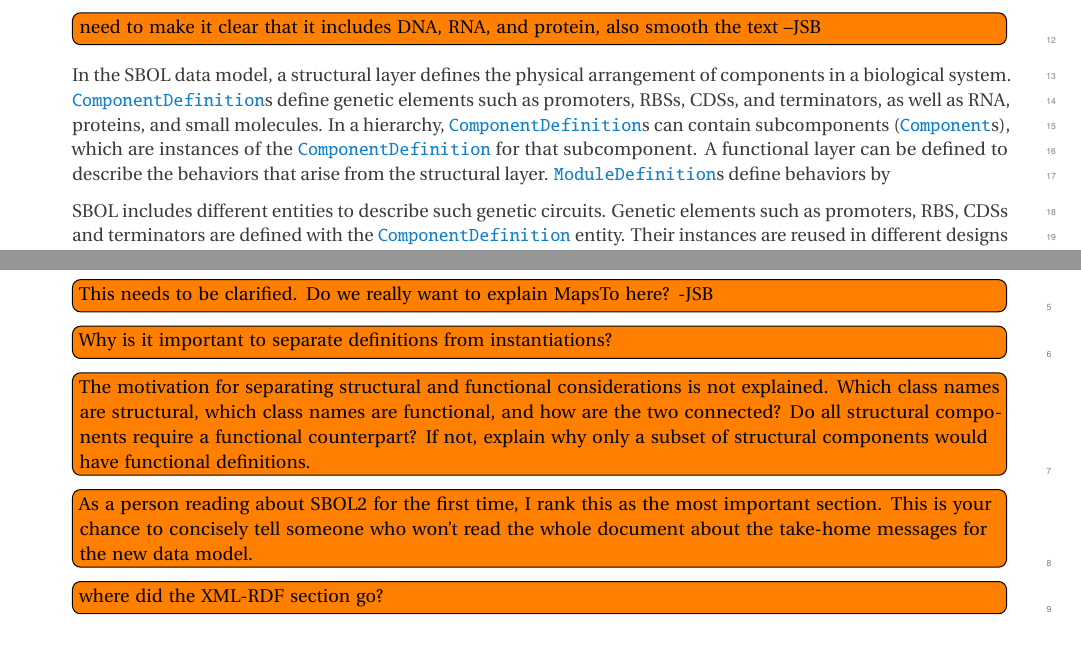
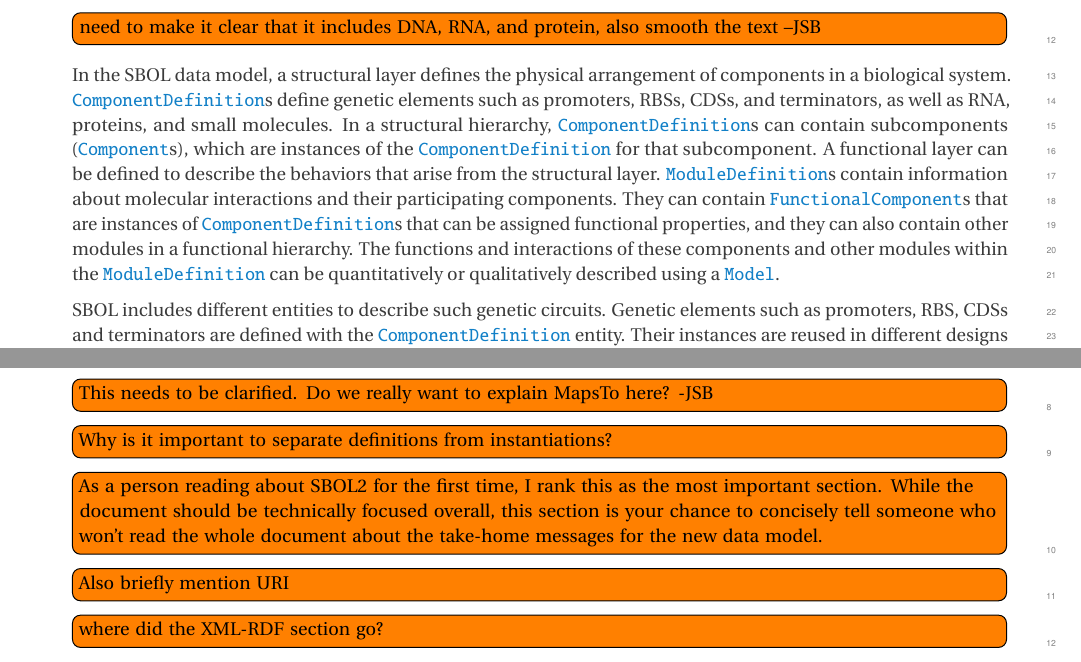
Before and after one commit to SynBioDex/SBOL-specification, a LaTeX document (sbol2.tex, which reads overview.tex): two parts of pages 9 and 10 of 53, joined at a grey line, cut so that both start at the same text. Compiled offline with pdfLaTeX.

Commit message:
Update on Overleaf.

```diff
--- a/overview.tex
+++ b/overview.tex
@@ -21,12 +21,14 @@ Therefore, both experimental work and theoretical sequence composition research
 \todo[inline]{need to make it clear that it includes DNA, RNA, and protein, also smooth the text --JSB}
 
 
-In the SBOL data model, a structural layer defines the physical arrangement of components in a biological system.  \sbol{ComponentDefinition}s define genetic elements such as promoters, RBSs, CDSs, and terminators, as well as RNA, proteins, and small molecules.  In a hierarchy, \sbol{ComponentDefinition}s can contain subcomponents (\sbol{Component}s), which are instances of the \sbol{ComponentDefinition} for that subcomponent.  A functional layer can be defined to describe the behaviors that arise from the structural layer.  \sbol{ModuleDefinition}s define behaviors by
+In the SBOL data model, a structural layer defines the physical arrangement of components in a biological system.  \sbol{ComponentDefinition}s define genetic elements such as promoters, RBSs, CDSs, and terminators, as well as RNA, proteins, and small molecules.  In a structural hierarchy, \sbol{ComponentDefinition}s can contain subcomponents (\sbol{Component}s), which are instances of the \sbol{ComponentDefinition} for that subcomponent.  A functional layer can be defined to describe the behaviors that arise from the structural layer.  \sbol{ModuleDefinition}s contain information about molecular interactions and their participating components.  They can contain \sbol{FunctionalComponent}s that are instances of \sbol{ComponentDefinition}s that can be assigned functional properties, and they can also contain other modules in a functional hierarchy.  The functions and interactions of these components and other modules within the \sbol{ModuleDefinition} can be quantitatively or qualitatively described using a \sbol{Model}.
 
 
 SBOL includes different entities to describe such genetic circuits. Genetic elements such as promoters, RBS, CDSs and terminators are defined with the \sbol{ComponentDefinition} entity. Their instances are reused in different designs via the \sbol{Component}s that refer to corresponding \sbol{ComponentDefinition}s. \sbol{ComponentDefinition}s can also represent proteins, RNAs or small molecules. They are associated with sequence information such as nucleotides aminoacids or chemical structure. A full description of a genetic circuit is then represented using  \sbol{ModuleDefinition}s which contains information about molecular interactions and their participating components. Modules can be associated with quantitative or qualitative models using the \sbol{Model} entity, which is used to point to the actual location of a model.
 
 \todo[inline]{Need to also explain annotation --JSB}
+
+
 
 SBOL facilitates the design of complex systems using hierarchical composition. In addition to using simple genetic elements in a modular fashion, modules that are composed of multiple, different components can also be reused. Such modules can expose some of the design components as inputs and outputs, which can be connected to components from other modules using \sbol{MapsTo} entities.
 \todo[inline]{This needs to be clarified.  Do we really want to explain MapsTo here? -JSB}
@@ -34,11 +36,11 @@ SBOL facilitates the design of complex systems using hierarchical composition. I
 
 \todo[inline]{Why is it important to separate definitions from instantiations?}
 
-\todo[inline]{The motivation for separating structural and functional considerations is not explained.  Which class names are structural, which class names are functional, and how are the two connected?  Do all structural components require a functional counterpart?  If not, explain why only a subset of structural components would have functional definitions.}
 
-\todo[inline]{As a person reading about SBOL2 for the first time, I rank this as the most important section.  This is your chance to concisely tell someone who won't read the whole document about the take-home messages for the new data model.}
+\todo[inline]{As a person reading about SBOL2 for the first time, I rank this as the most important section.  While the document should be technically focused overall, this section is your chance to concisely tell someone who won't read the whole document about the take-home messages for the new data model.}
 
 
+\todo[inline]{Also briefly mention URI}
 
 \todo[inline]{where did the XML-RDF section go?}
 
```
Also changed, not shown: model.tex (+5 -4 lines), practices.tex (+2 -0 lines).
